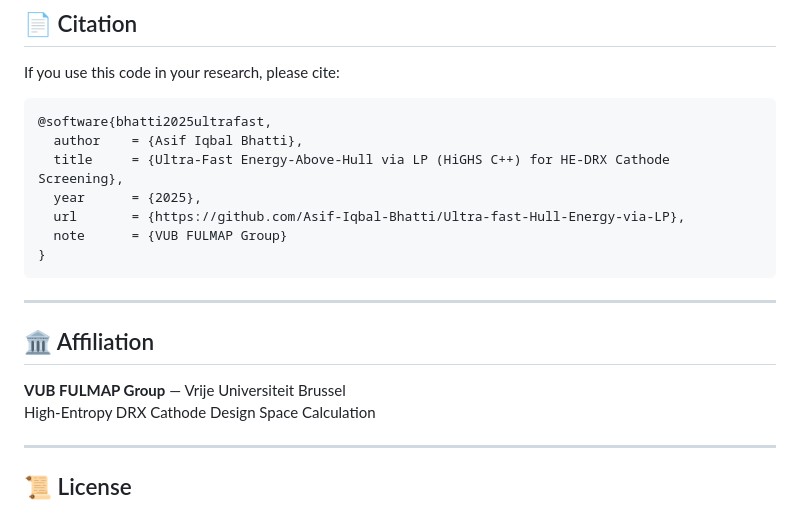
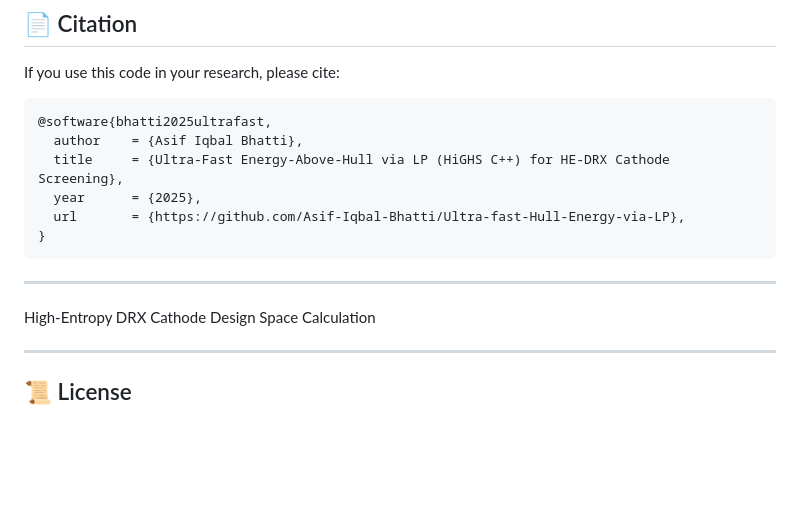
Before and after one commit to Asif-Iqbal-Bhatti/Ultra-fast-Hull-Energy-via-LP, a Markdown page: README.md, the part around the change. Rendered like a GitHub page; blank space fills up the shorter version.

Commit message:
Update README to remove affiliation and note
Removed affiliation section and note from the citation.

````diff
--- a/README.md
+++ b/README.md
@@ -158,15 +158,11 @@ If you use this code in your research, please cite:
   title     = {Ultra-Fast Energy-Above-Hull via LP (HiGHS C++) for HE-DRX Cathode Screening},
   year      = {2025},
   url       = {https://github.com/Asif-Iqbal-Bhatti/Ultra-fast-Hull-Energy-via-LP},
-  note      = {VUB FULMAP Group}
 }
 ```
 
 ---
 
-## 🏛️ Affiliation
-
-**VUB FULMAP Group** — Vrije Universiteit Brussel
 High-Entropy DRX Cathode Design Space Calculation
 
 ---
````
